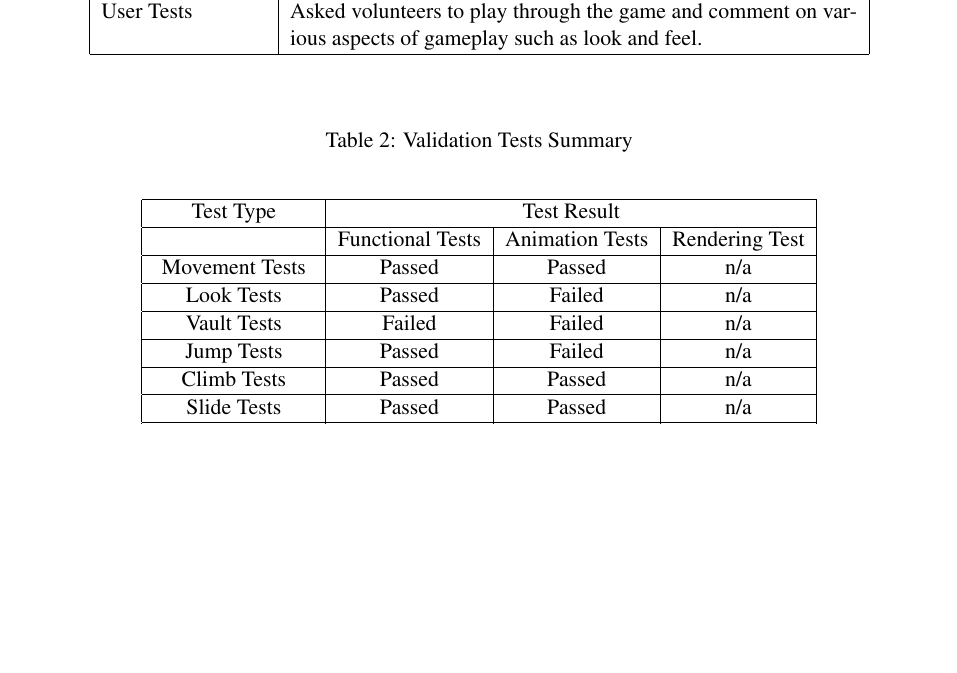
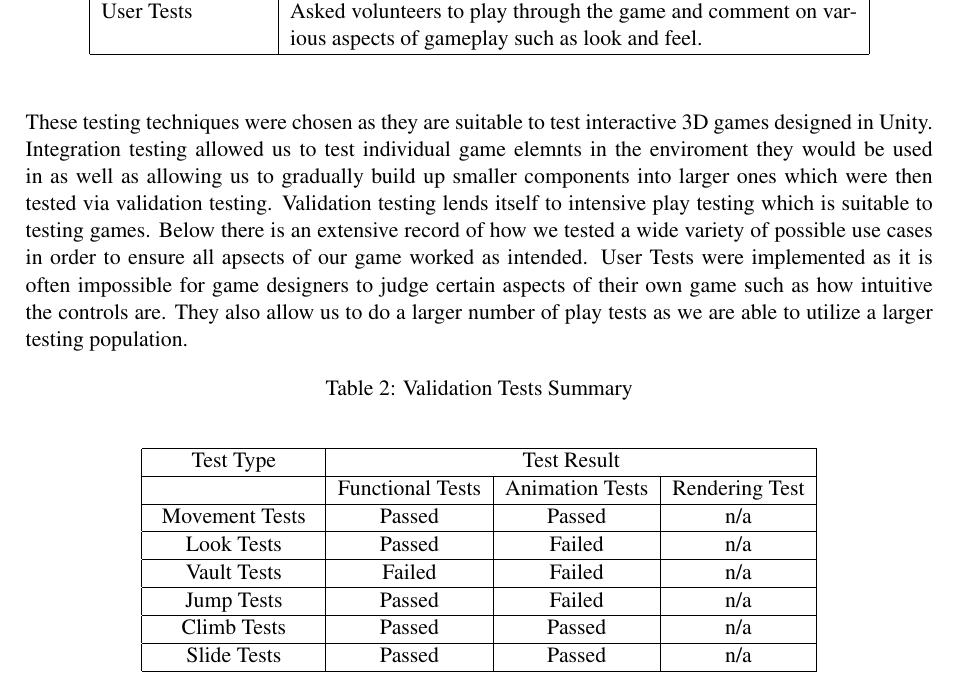
Before and after one commit to Brian-McG/Tempest-Trace-Software-Design, a LaTeX paper (Stage-4/FinalReport.tex): part of page 18 of 30, cut so that both start at the same text, the shorter picture padded with empty space. Compiled offline with pdfLaTeX; a LaTeX package or settings file that is missing is left out.

Commit message:
Added Introduction section to tests

```diff
--- a/Stage-4/FinalReport.tex
+++ b/Stage-4/FinalReport.tex
@@ -292,6 +292,7 @@ When the smoke bomb input is given, an animation plays which throws the smoke bo
 		\end{tabular}
 	\end{center}
 \end{table}
+These testing techniques were chosen as they are suitable to test interactive 3D games designed in Unity. Integration testing allowed us to test individual game elemnts in the enviroment they would be used in as well as allowing us to gradually build up smaller components into larger ones which were then tested via validation testing. Validation testing lends itself to intensive play testing which is suitable to testing games. Below there is an extensive record of how we tested a wide variety of possible use cases in order to ensure all apsects of our game worked as intended. User Tests were implemented as it is often impossible for game designers to judge certain aspects of their own game such as how intuitive the controls are. They also allow us to do a larger number of play tests as we are able to utilize a larger testing population.
 \begin{table}[H]
 	\caption{Validation Tests Summary}
 	\begin{center}
```
